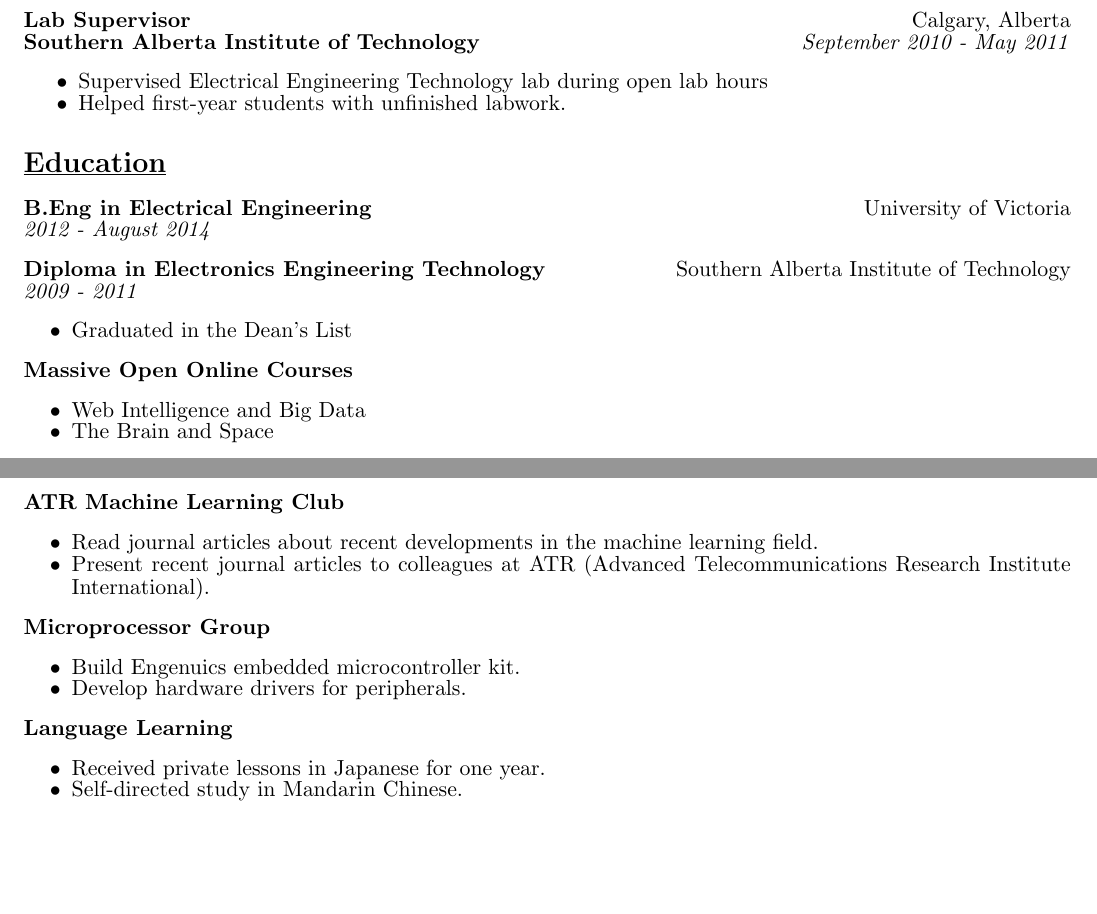
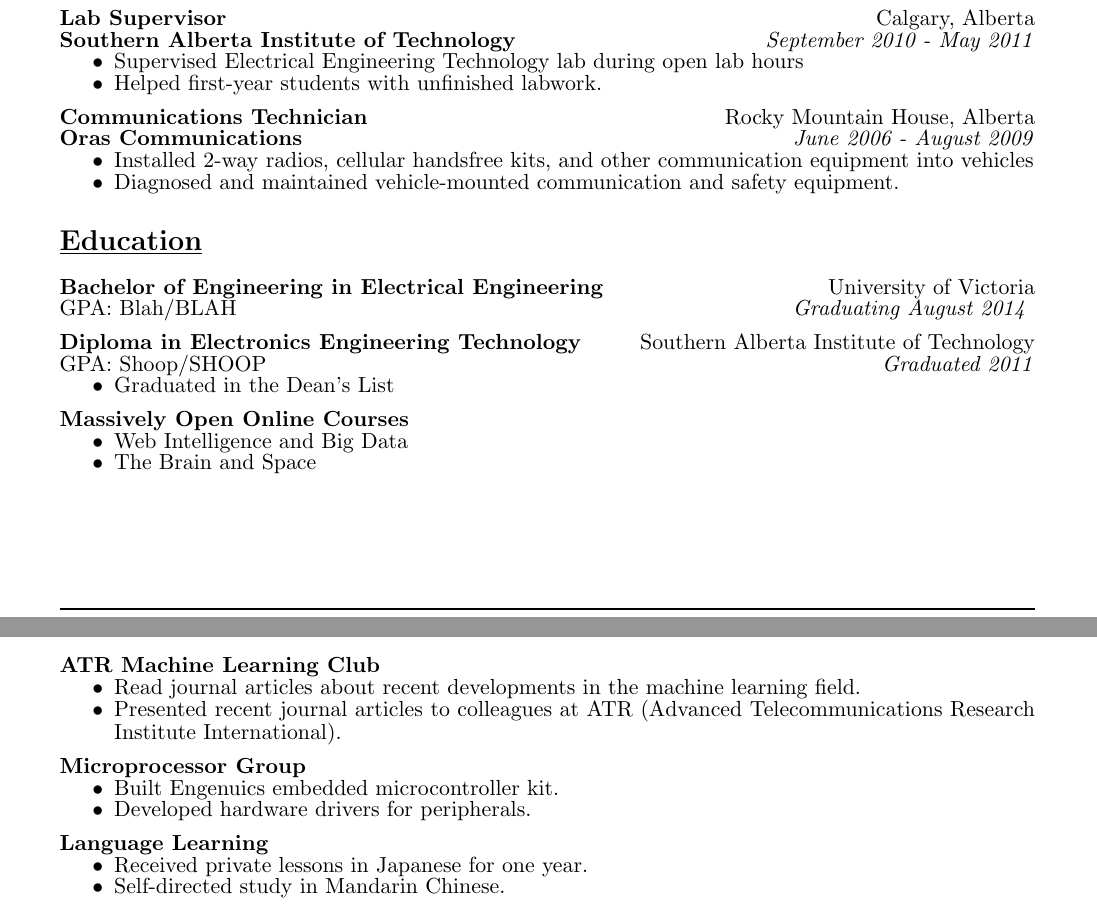
Before and after one commit to JasonBens/Jason-Bens-Resume, a LaTeX CV (resume.tex): two parts of pages 1 and 2 of 2, joined at a grey line, cut so that both start at the same text, the shorter picture padded with empty space. Compiled offline with pdfLaTeX.

Commit message:
Change formatting to use nosep for compact lines

```diff
--- a/resume.tex
+++ b/resume.tex
@@ -1,5 +1,5 @@
 \documentclass[a4paper, 11pt]{article}
-\usepackage[margin=0.1\textwidth]{geometry}
+\usepackage[margin=0.15\textwidth]{geometry}
 \usepackage{url}
 \usepackage{fancyhdr}
 \usepackage{lastpage}
@@ -130,34 +133,53 @@
+  \medskip
+
   \textbf{Lab Supervisor}
   \hfill
   Calgary, Alberta\\
   \textbf{Southern Alberta Institute of Technology}
   \hfill
   \emph{September 2010 - May 2011}
-  \begin{itemize*}
+  \begin{itemize}[nosep]
     \item Supervised Electrical Engineering Technology lab during open lab hours
     \item Helped first-year students with unfinished labwork.
-  \end{itemize*}
+  \end{itemize}
+  \medskip
 
+  \textbf{Communications Technician}
+  \hfill
+  Rocky Mountain House, Alberta \\
+  \textbf{Oras Communications}
+  \hfill
+  \emph{June 2006 - August 2009}
+  \begin{itemize}[nosep]
+  \item Installed 2-way radios, cellular handsfree kits, and other communication equipment into vehicles
+  \item Diagnosed and maintained vehicle-mounted communication and safety equipment.
+  \end{itemize}
 
 % Education Section
 \section{\underline{Education}}
-  \begin{description}[leftmargin=0pt]
-    \begin{samepage}
-      \item[B.Eng in Electrical Engineering] \hfill University of Victoria\\
-      \emph{2012 -  August 2014}
-    \end{samepage}
-    \begin{samepage}
-    \item[Diploma in Electronics Engineering Technology] \hfill Southern Alberta Institute of Technology\\
-    \emph{2009 - 2011}
-    \begin{itemize*}
+  \textbf{Bachelor of Engineering in Electrical Engineering}
+  \hfill
+  University of Victoria\\
+  GPA: Blah/BLAH
+  \hfill
+  \emph{Graduating August 2014}
+  \medskip
+
+  \textbf{Diploma in Electronics Engineering Technology}
+  \hfill
+  Southern Alberta Institute of Technology
+  GPA: Shoop/SHOOP
+  \hfill
+  \emph{Graduated 2011}
+  \begin{itemize}[nosep]
     \item Graduated in the Dean's List
-    \end{itemize*}
-    \end{samepage}
-    \item[Massive Open Online Courses] \hfill
-      \begin{itemize*}
+  \end{itemize}
+  \medskip
+
+  \textbf{Massively Open Online Courses}
+  \begin{itemize}[nosep]
     \item Web Intelligence and Big Data
     \item The Brain and Space
-      \end{itemize*}
-  \end{description}
+  \end{itemize}
 
 \section{\underline{Projects}}
@@ -171,21 +193,23 @@
 
 \section{\underline{Extracurricular Activities}}
-  \begin{description}[leftmargin=0pt]
-    \item[ATR Machine Learning Club] \hfill
-      \begin{itemize*}
+  \textbf{ATR Machine Learning Club}
+  \begin{itemize}[nosep]
     \item Read journal articles about recent developments in the machine learning field.
-        \item Present recent journal articles to colleagues at ATR (Advanced Telecommunications Research Institute International).
-      \end{itemize*}
-    \item[Microprocessor Group] \hfill
-      \begin{itemize*}
-        \item Build Engenuics embedded microcontroller kit.
-        \item Develop hardware drivers for peripherals.
-      \end{itemize*}
-    \item[Language Learning] \hfill
-      \begin{itemize*}
+    \item Presented recent journal articles to colleagues at ATR (Advanced Telecommunications Research Institute International).
+  \end{itemize}
+  \medskip
+
+  \textbf{Microprocessor Group}
+  \begin{itemize}[nosep]
+    \item Built Engenuics embedded microcontroller kit.
+    \item Developed hardware drivers for peripherals.
+  \end{itemize}
+  \medskip
+
+  \textbf{Language Learning}
+  \begin{itemize}[nosep]
     \item Received private lessons in Japanese for one year.
     \item Self-directed study in Mandarin Chinese.
-      \end{itemize*}
-  \end{description}
+  \end{itemize}
 
 \section{\underline{Affiliations}}
```
Also changed, not shown: resume.pdf, resume.tex (19 more changed lines). Lines whose indentation alone changed are shown as unchanged.
